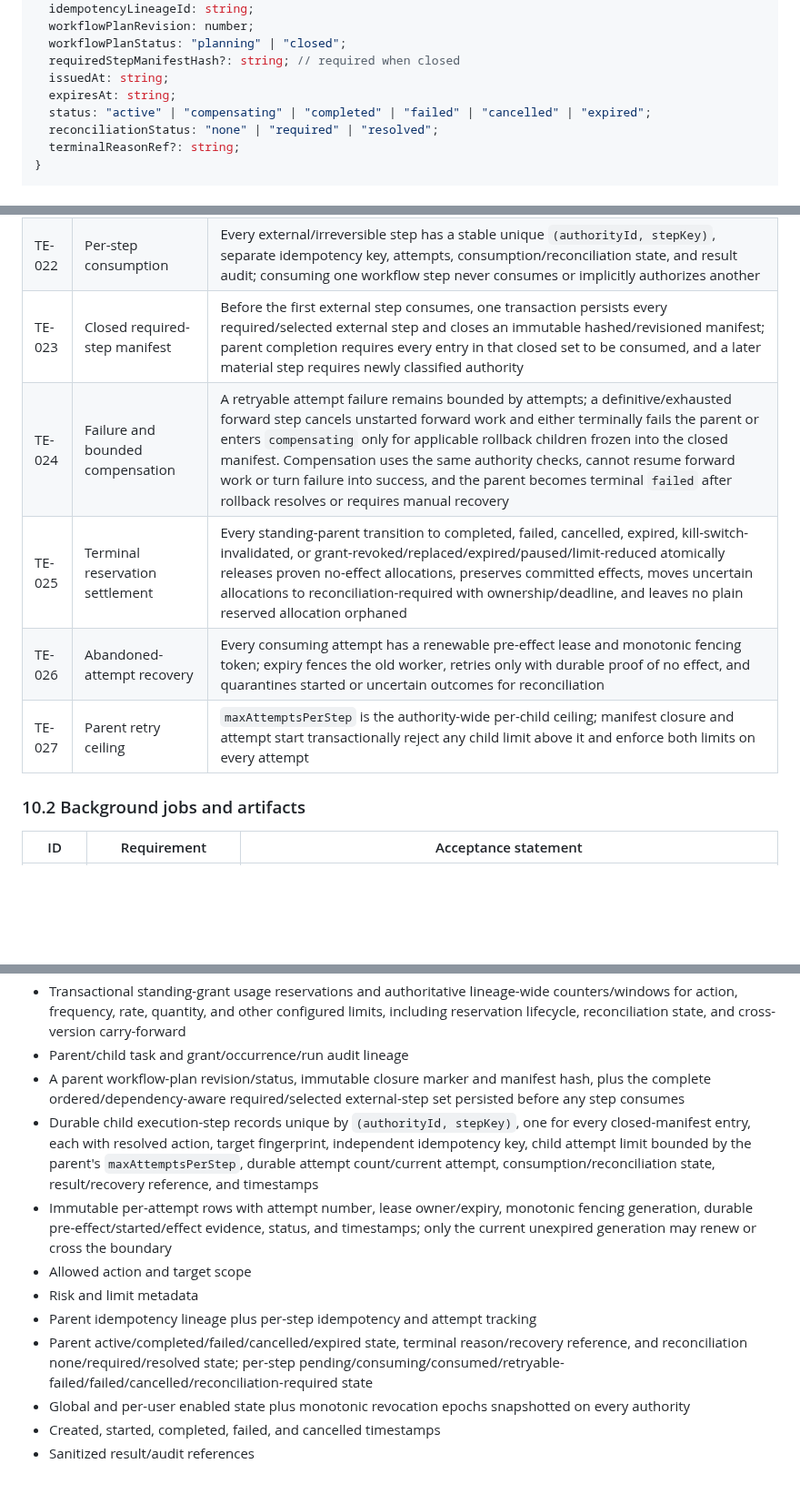
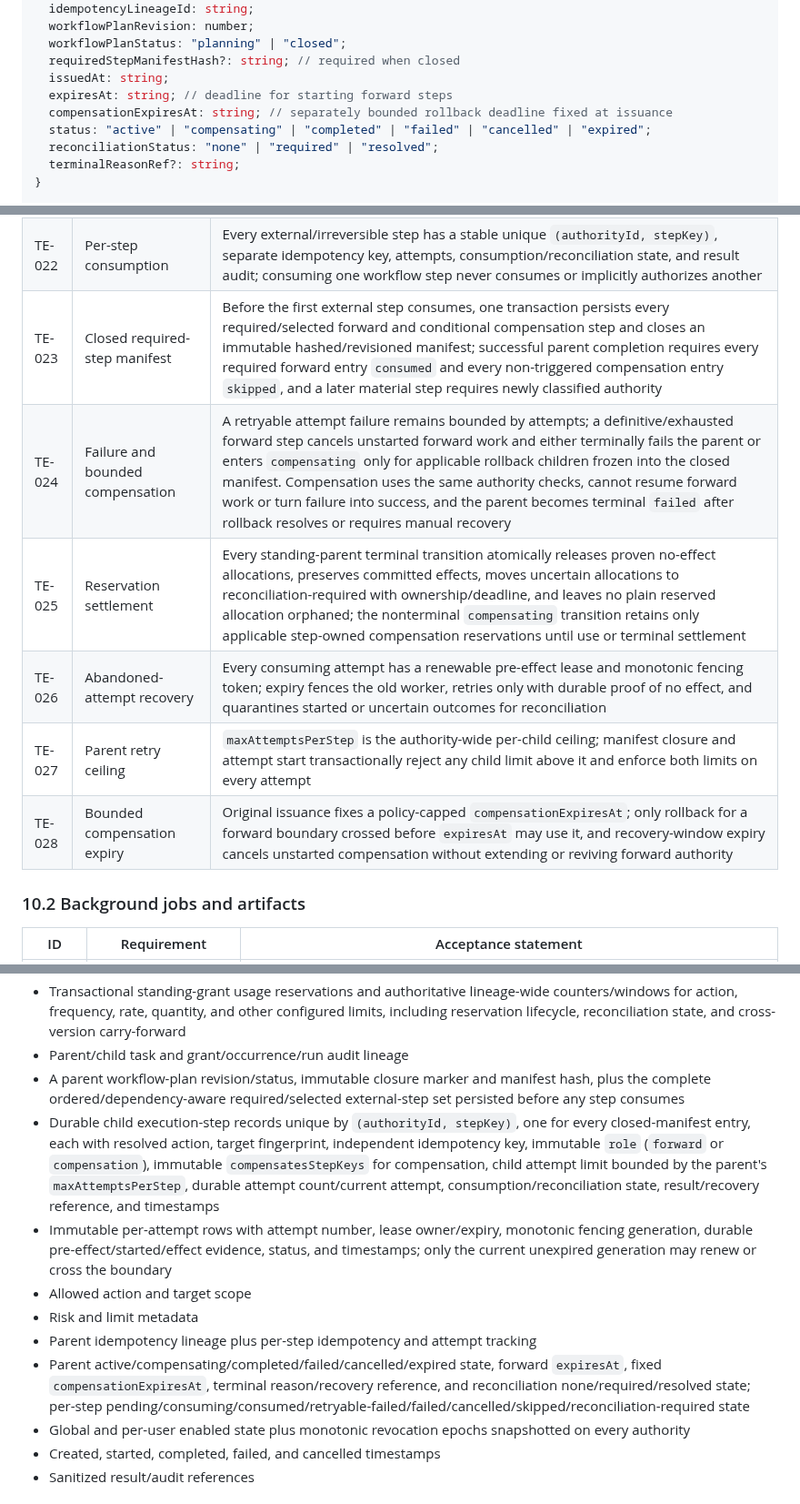
Before and after one commit to battlesbudz/jarvis-os, a Markdown page: docs/prds/trusted-execution.md, 3 parts joined by grey strips. Shown at 91% size. Rendered like a GitHub page; blank space fills up the shorter version.

Commit message:
docs: complete compensation lifecycle contract

```diff
--- a/docs/prds/trusted-execution.md
+++ b/docs/prds/trusted-execution.md
@@ -149,7 +149,8 @@ interface ExecutionAuthority {
   workflowPlanStatus: "planning" | "closed";
   requiredStepManifestHash?: string; // required when closed
   issuedAt: string;
-  expiresAt: string;
+  expiresAt: string; // deadline for starting forward steps
+  compensationExpiresAt: string; // separately bounded rollback deadline fixed at issuance
   status: "active" | "compensating" | "completed" | "failed" | "cancelled" | "expired";
   reconciliationStatus: "none" | "required" | "resolved";
   terminalReasonRef?: string;
@@ -420,11 +421,12 @@ Trusted Execution remains disabled for an adapter until that adapter has both st
 | TE-020 | Cross-version occurrence deduplication | Occurrence uniqueness uses stable grant and logical-trigger lineage IDs plus occurrence key, excluding grant version; replacement/redelivery cannot execute one occurrence twice |
 | TE-021 | Kill-switch consumption | Final child-step consumption atomically checks the parent authority, enabled state, and matching global/user revocation epochs; disablement invalidates unstarted steps/authorities and re-enable never revives them |
 | TE-022 | Per-step consumption | Every external/irreversible step has a stable unique `(authorityId, stepKey)`, separate idempotency key, attempts, consumption/reconciliation state, and result audit; consuming one workflow step never consumes or implicitly authorizes another |
-| TE-023 | Closed required-step manifest | Before the first external step consumes, one transaction persists every required/selected external step and closes an immutable hashed/revisioned manifest; parent completion requires every entry in that closed set to be consumed, and a later material step requires newly classified authority |
+| TE-023 | Closed required-step manifest | Before the first external step consumes, one transaction persists every required/selected forward and conditional compensation step and closes an immutable hashed/revisioned manifest; successful parent completion requires every required forward entry `consumed` and every non-triggered compensation entry `skipped`, and a later material step requires newly classified authority |
 | TE-024 | Failure and bounded compensation | A retryable attempt failure remains bounded by attempts; a definitive/exhausted forward step cancels unstarted forward work and either terminally fails the parent or enters `compensating` only for applicable rollback children frozen into the closed manifest. Compensation uses the same authority checks, cannot resume forward work or turn failure into success, and the parent becomes terminal `failed` after rollback resolves or requires manual recovery |
-| TE-025 | Terminal reservation settlement | Every standing-parent transition to completed, failed, cancelled, expired, kill-switch-invalidated, or grant-revoked/replaced/expired/paused/limit-reduced atomically releases proven no-effect allocations, preserves committed effects, moves uncertain allocations to reconciliation-required with ownership/deadline, and leaves no plain reserved allocation orphaned |
+| TE-025 | Reservation settlement | Every standing-parent terminal transition atomically releases proven no-effect allocations, preserves committed effects, moves uncertain allocations to reconciliation-required with ownership/deadline, and leaves no plain reserved allocation orphaned; the nonterminal `compensating` transition retains only applicable step-owned compensation reservations until use or terminal settlement |
 | TE-026 | Abandoned-attempt recovery | Every consuming attempt has a renewable pre-effect lease and monotonic fencing token; expiry fences the old worker, retries only with durable proof of no effect, and quarantines started or uncertain outcomes for reconciliation |
 | TE-027 | Parent retry ceiling | `maxAttemptsPerStep` is the authority-wide per-child ceiling; manifest closure and attempt start transactionally reject any child limit above it and enforce both limits on every attempt |
+| TE-028 | Bounded compensation expiry | Original issuance fixes a policy-capped `compensationExpiresAt`; only rollback for a forward boundary crossed before `expiresAt` may use it, and recovery-window expiry cancels unstarted compensation without extending or reviving forward authority |
 
 ### 10.2 Background jobs and artifacts
 
@@ -476,12 +478,12 @@ PR 1 must decide whether to extend an existing runtime/audit table or add a focu
 - Transactional standing-grant usage reservations and authoritative lineage-wide counters/windows for action, frequency, rate, quantity, and other configured limits, including reservation lifecycle, reconciliation state, and cross-version carry-forward
 - Parent/child task and grant/occurrence/run audit lineage
 - A parent workflow-plan revision/status, immutable closure marker and manifest hash, plus the complete ordered/dependency-aware required/selected external-step set persisted before any step consumes
-- Durable child execution-step records unique by `(authorityId, stepKey)`, one for every closed-manifest entry, each with resolved action, target fingerprint, independent idempotency key, child attempt limit bounded by the parent's `maxAttemptsPerStep`, durable attempt count/current attempt, consumption/reconciliation state, result/recovery reference, and timestamps
+- Durable child execution-step records unique by `(authorityId, stepKey)`, one for every closed-manifest entry, each with resolved action, target fingerprint, independent idempotency key, immutable `role` (`forward` or `compensation`), immutable `compensatesStepKeys` for compensation, child attempt limit bounded by the parent's `maxAttemptsPerStep`, durable attempt count/current attempt, consumption/reconciliation state, result/recovery reference, and timestamps
 - Immutable per-attempt rows with attempt number, lease owner/expiry, monotonic fencing generation, durable pre-effect/started/effect evidence, status, and timestamps; only the current unexpired generation may renew or cross the boundary
 - Allowed action and target scope
 - Risk and limit metadata
 - Parent idempotency lineage plus per-step idempotency and attempt tracking
-- Parent active/completed/failed/cancelled/expired state, terminal reason/recovery reference, and reconciliation none/required/resolved state; per-step pending/consuming/consumed/retryable-failed/failed/cancelled/reconciliation-required state
+- Parent active/compensating/completed/failed/cancelled/expired state, forward `expiresAt`, fixed `compensationExpiresAt`, terminal reason/recovery reference, and reconciliation none/required/resolved state; per-step pending/consuming/consumed/retryable-failed/failed/cancelled/skipped/reconciliation-required state
 - Global and per-user enabled state plus monotonic revocation epochs snapshotted on every authority
 - Created, started, completed, failed, and cancelled timestamps
 - Sanitized result/audit references
```
Also changed, not shown: other parts of docs/prds/trusted-execution.md (+10 -8 lines).
